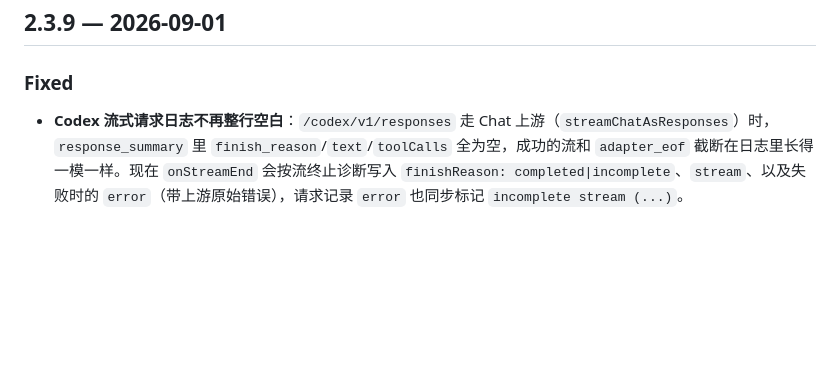
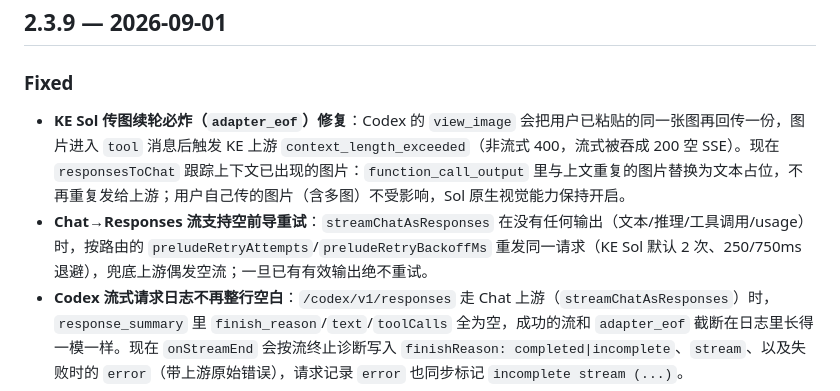
Before and after one commit to zhangyinglong3550/switchyard, a Markdown page: CHANGELOG.md, the part around the change. Rendered like a GitHub page; blank space fills up the shorter version.

Commit message:
docs: CHANGELOG 2.3.9 补记 KE Sol 图片续轮修复

```diff
--- a/CHANGELOG.md
+++ b/CHANGELOG.md
@@ -4,6 +4,8 @@
 
 ### Fixed
 
+- **KE Sol 传图续轮必炸（`adapter_eof`）修复**：Codex 的 `view_image` 会把用户已粘贴的同一张图再回传一份，图片进入 `tool` 消息后触发 KE 上游 `context_length_exceeded`（非流式 400，流式被吞成 200 空 SSE）。现在 `responsesToChat` 跟踪上下文已出现的图片：`function_call_output` 里与上文重复的图片替换为文本占位，不再重复发给上游；用户自己传的图片（含多图）不受影响，Sol 原生视觉能力保持开启。
+- **Chat→Responses 流支持空前导重试**：`streamChatAsResponses` 在没有任何输出（文本/推理/工具调用/usage）时，按路由的 `preludeRetryAttempts`/`preludeRetryBackoffMs` 重发同一请求（KE Sol 默认 2 次、250/750ms 退避），兜底上游偶发空流；一旦已有有效输出绝不重试。
 - **Codex 流式请求日志不再整行空白**：`/codex/v1/responses` 走 Chat 上游（`streamChatAsResponses`）时，`response_summary` 里 `finish_reason`/`text`/`toolCalls` 全为空，成功的流和 `adapter_eof` 截断在日志里长得一模一样。现在 `onStreamEnd` 会按流终止诊断写入 `finishReason: completed|incomplete`、`stream`、以及失败时的 `error`（带上游原始错误），请求记录 `error` 也同步标记 `incomplete stream (...)`。
 - **`streamChatAsResponses` 的 diagnostics 可判定**：新增 `terminalSeen`、`toolCallCount`、`errorCode`、`errorMessage`；并把「上游无终止标记 → 合成 `SWITCHYARD_INCOMPLETE_STREAM`」提前到 diagnostics 之前，否则调用方永远看到空错误码。
 - **顶层 `aborted` 日志可归因**：原来只有一行 `{"level":"error","msg":"aborted"}`，现在带 `clientId`、`path`、`modelId`、`requestedModel`、`ms`、`clientAborted`、`abortReason`，能区分客户端取消与上游断流。
```
